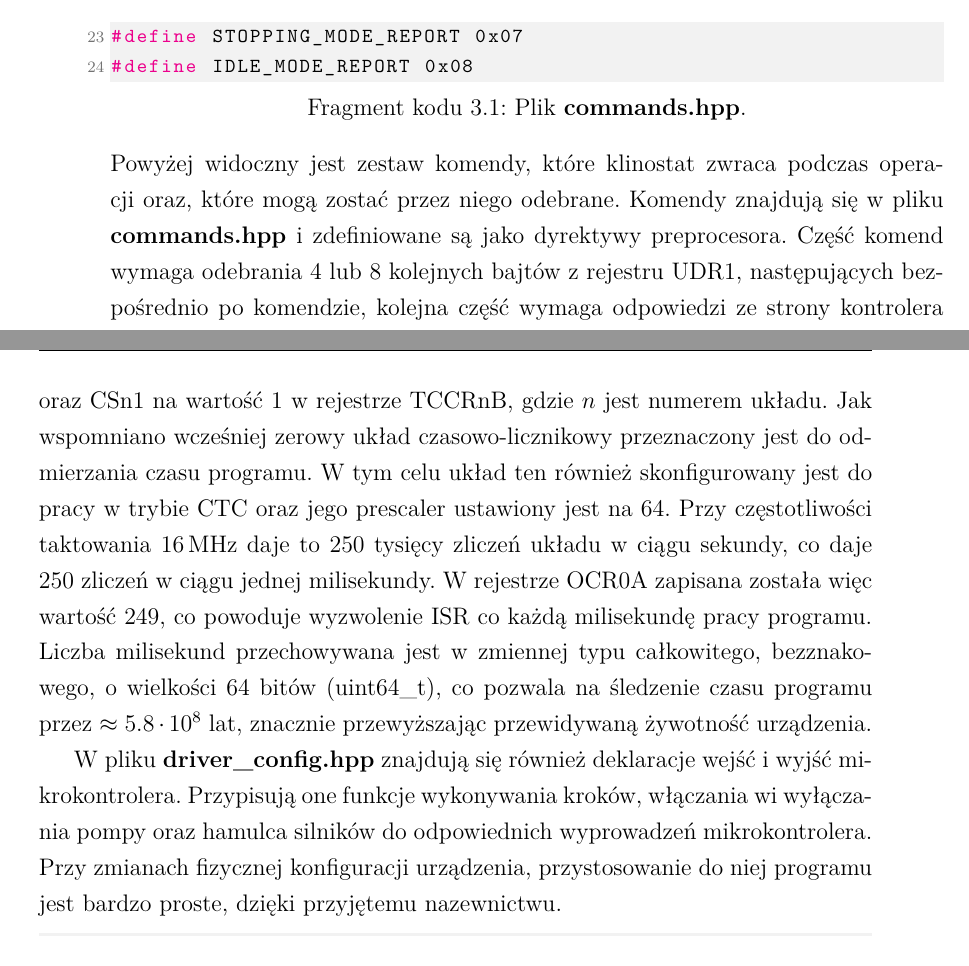
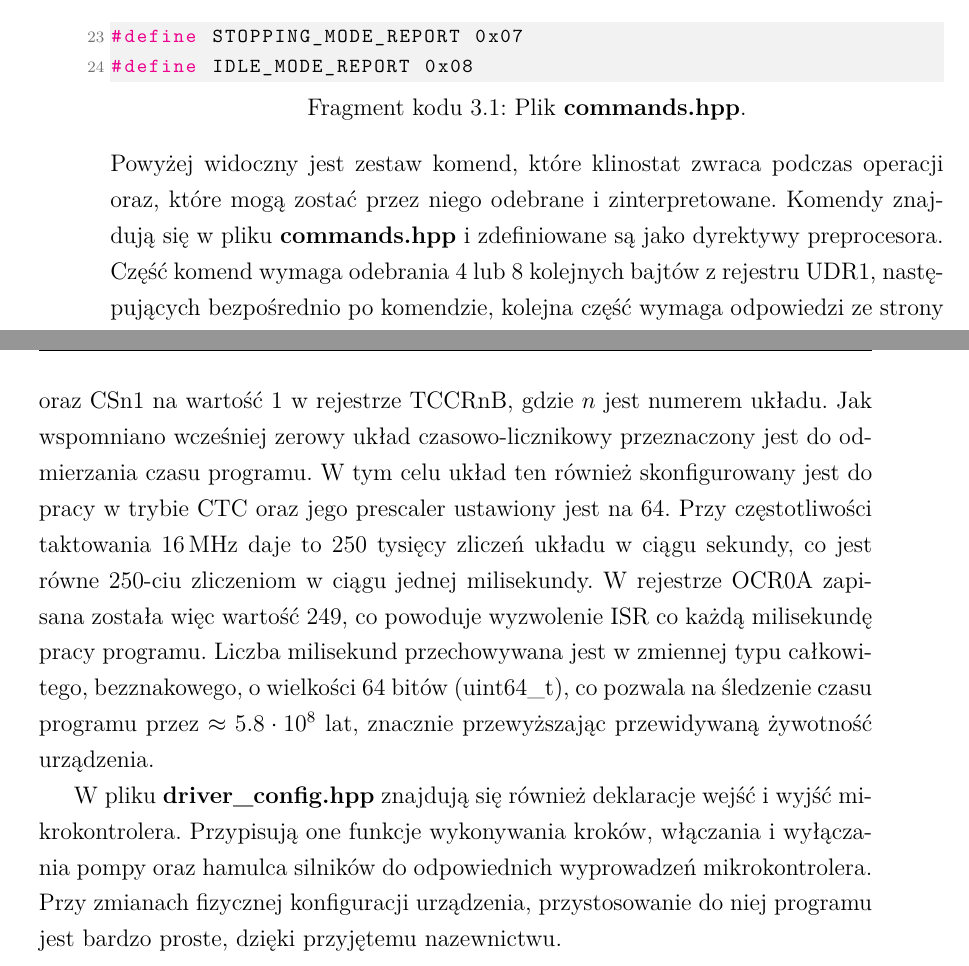
Before and after one commit to rafalosa/engineering-thesis, a LaTeX thesis (praca.tex, which reads Sterownik/Sterownik.tex): two parts of pages 34 and 35 of 78, joined at a grey line, cut so that both start at the same text. Compiled offline with pdfLaTeX.

Commit message:
Małe poprawki

```diff
--- a/Sterownik/Sterownik.tex
+++ b/Sterownik/Sterownik.tex
@@ -78,7 +78,7 @@ Sterowanie klinostatem odbywa się poprzez wysyłanie odpowiednich komend przez
 #define STOPPING_MODE_REPORT 0x07
 #define IDLE_MODE_REPORT 0x08
 \end{lstlisting}
-Powyżej widoczny jest zestaw komendy, które klinostat zwraca podczas operacji oraz, które mogą zostać przez niego odebrane. Komendy znajdują się w pliku \textbf{commands.hpp} i zdefiniowane są jako dyrektywy preprocesora. Część komend wymaga odebrania 4 lub 8 kolejnych bajtów z rejestru UDR1, następujących bezpośrednio po komendzie, kolejna część wymaga odpowiedzi ze strony kontrolera klinostatu.
+Powyżej widoczny jest zestaw komend, które klinostat zwraca podczas operacji oraz, które mogą zostać przez niego odebrane i zinterpretowane. Komendy znajdują się w pliku \textbf{commands.hpp} i zdefiniowane są jako dyrektywy preprocesora. Część komend wymaga odebrania 4 lub 8 kolejnych bajtów z rejestru UDR1, następujących bezpośrednio po komendzie, kolejna część wymaga odpowiedzi ze strony kontrolera klinostatu.
 
 \section{Konfiguracja sterownika}
 
@@ -97,9 +97,9 @@ void SETUP_TIMER1_INTERRUPTS(){
 	sei(); // Reenable interrupts.
 }
 \end{lstlisting}
-Układu czasowo-licznikowe 1 i 3 skonfigurowane są identycznie, pracują w trybie CTC, a ich prescaler ustawiony jest na 64 poprzez ustawienie bitów CSn0 oraz CSn1 na wartość 1 w rejestrze TCCRnB, gdzie $n$ jest numerem układu.  Jak wspomniano wcześniej zerowy układ czasowo-licznikowy przeznaczony jest do odmierzania czasu programu. W tym celu układ ten również skonfigurowany jest do pracy w trybie CTC oraz jego prescaler ustawiony jest na 64. Przy częstotliwości taktowania \SI{16}{MHz} daje to 250 tysięcy zliczeń układu w ciągu sekundy, co daje 250 zliczeń w ciągu jednej milisekundy. W rejestrze OCR0A zapisana została więc wartość 249, co powoduje wyzwolenie ISR co każdą milisekundę pracy programu. Liczba milisekund przechowywana jest w zmiennej typu całkowitego, bezznakowego, o wielkości 64 bitów (uint64\_t), co pozwala na śledzenie czasu programu przez $\approx5.8\cdot 10^8$ lat, znacznie przewyższając przewidywaną żywotność urządzenia.
+Układu czasowo-licznikowe 1 i 3 skonfigurowane są identycznie, pracują w trybie CTC, a ich prescaler ustawiony jest na 64 poprzez ustawienie bitów CSn0 oraz CSn1 na wartość 1 w rejestrze TCCRnB, gdzie $n$ jest numerem układu.  Jak wspomniano wcześniej zerowy układ czasowo-licznikowy przeznaczony jest do odmierzania czasu programu. W tym celu układ ten również skonfigurowany jest do pracy w trybie CTC oraz jego prescaler ustawiony jest na 64. Przy częstotliwości taktowania \SI{16}{MHz} daje to 250 tysięcy zliczeń układu w ciągu sekundy, co jest równe 250-ciu zliczeniom w ciągu jednej milisekundy. W rejestrze OCR0A zapisana została więc wartość 249, co powoduje wyzwolenie ISR co każdą milisekundę pracy programu. Liczba milisekund przechowywana jest w zmiennej typu całkowitego, bezznakowego, o wielkości 64 bitów (uint64\_t), co pozwala na śledzenie czasu programu przez $\approx5.8\cdot 10^8$ lat, znacznie przewyższając przewidywaną żywotność urządzenia.
 
-W pliku \textbf{driver\_config.hpp} znajdują się również deklaracje wejść i wyjść mikrokontrolera. Przypisują one funkcje wykonywania kroków, włączania wi wyłączania pompy oraz hamulca silników do odpowiednich wyprowadzeń mikrokontrolera. Przy zmianach fizycznej konfiguracji urządzenia, przystosowanie do niej programu jest bardzo proste, dzięki przyjętemu nazewnictwu.
+W pliku \textbf{driver\_config.hpp} znajdują się również deklaracje wejść i wyjść mikrokontrolera. Przypisują one funkcje wykonywania kroków, włączania i wyłączania pompy oraz hamulca silników do odpowiednich wyprowadzeń mikrokontrolera. Przy zmianach fizycznej konfiguracji urządzenia, przystosowanie do niej programu jest bardzo proste, dzięki przyjętemu nazewnictwu.
 
 \begin{lstlisting}[language=C++, caption=Konfiguracja wyprowadzeń.]
 #define CHAMBER_STEP 0 // PD0 for chamber step pin.
```
